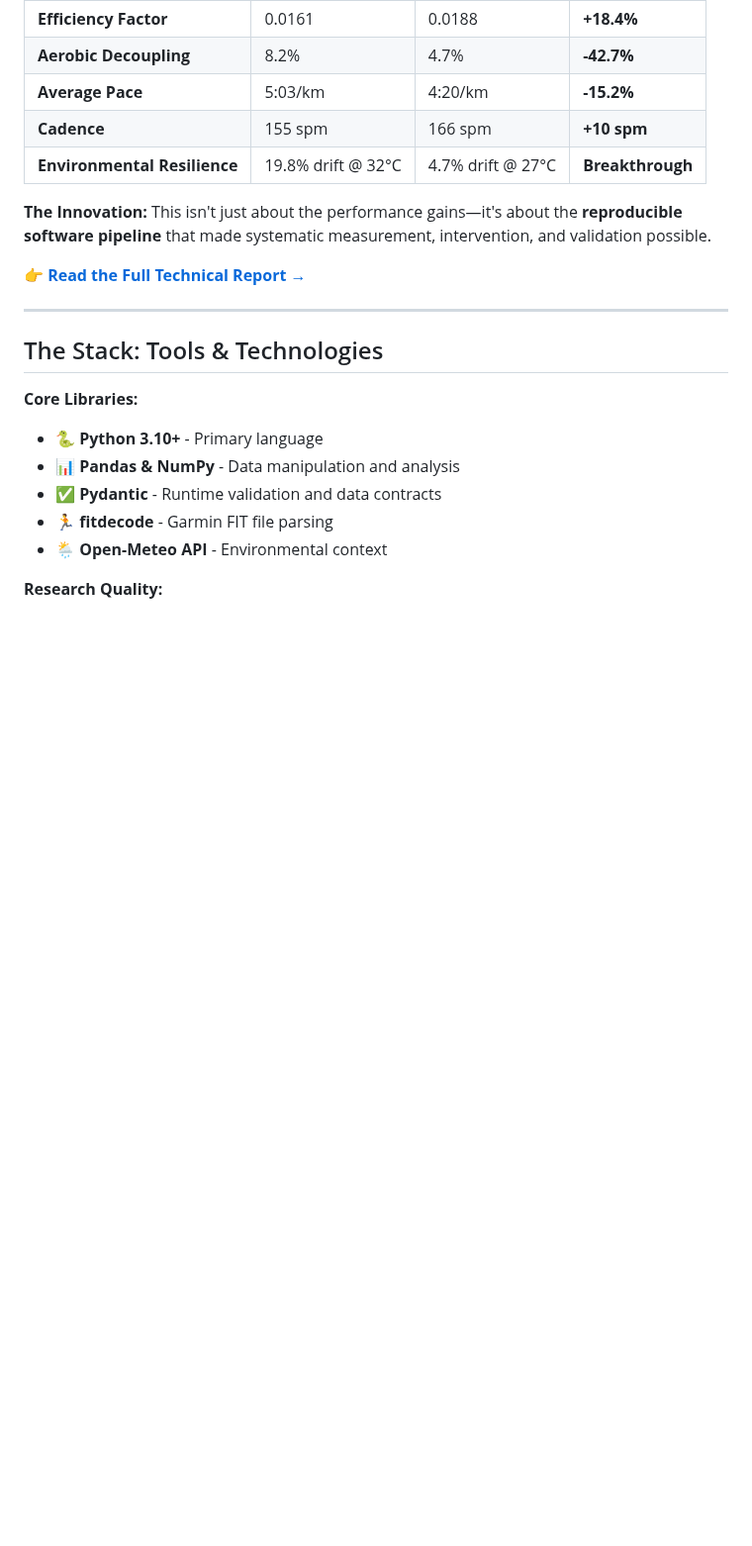
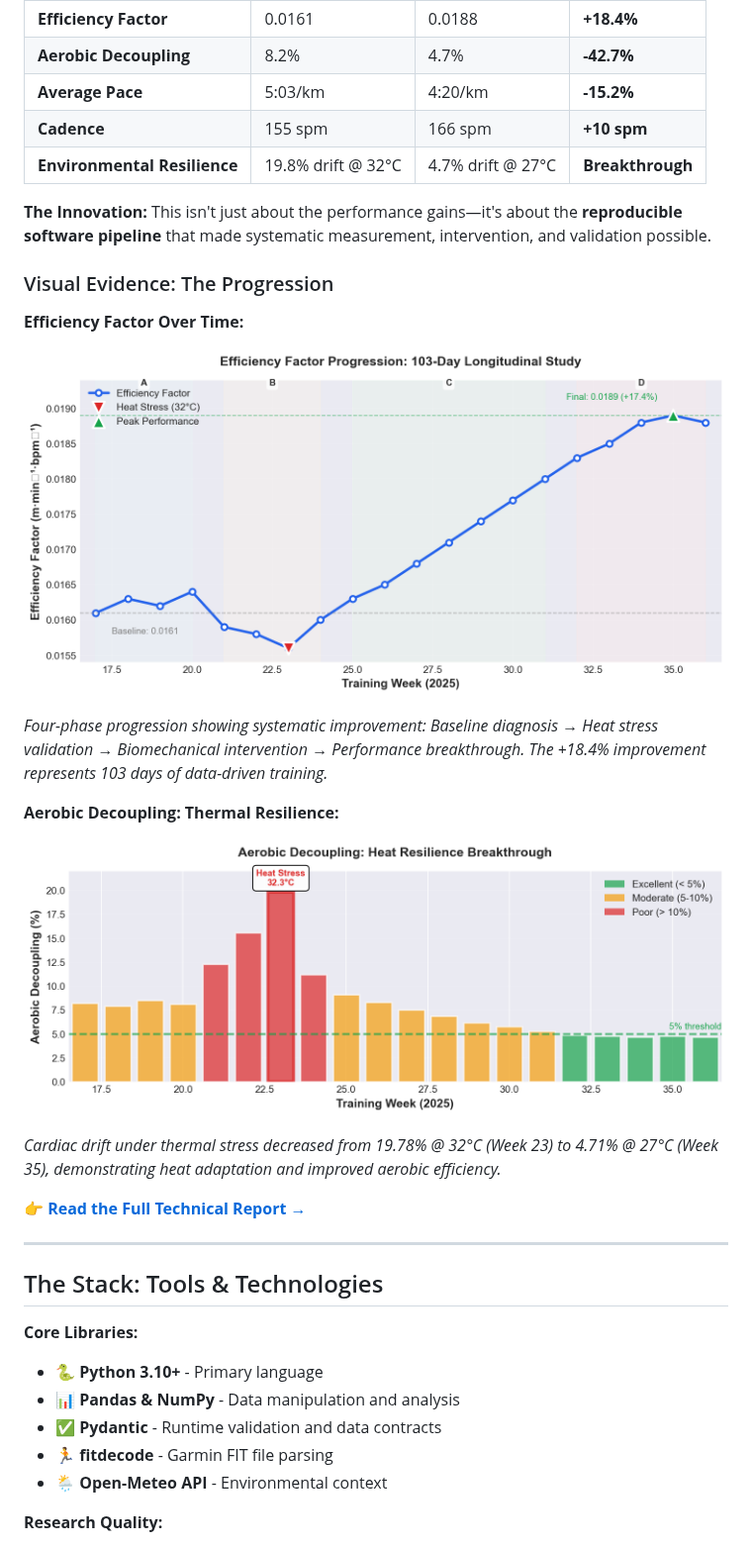
Before and after one commit to ImmortalDemonGod/bio-systems-engineering, a Markdown page: README.md, the part around one of its changes. Shown at 99% size. Drawn GitHub-style; pictures changed too: docs/images/aerobic_decoupling.png (added), docs/images/ef_progression.png (added); blank space fills up the shorter version.

```diff
--- a/README.md
+++ b/README.md
@@ -21,6 +21,20 @@ This repository documents a 103-day experiment (2025-W17 to W36) where systemati
 | **Environmental Resilience** | 19.8% drift @ 32°C | 4.7% drift @ 27°C | **Breakthrough** |
 
 **The Innovation:** This isn't just about the performance gains—it's about the **reproducible software pipeline** that made systematic measurement, intervention, and validation possible.
+
+### Visual Evidence: The Progression
+
+**Efficiency Factor Over Time:**
+
+![EF Progression](docs/images/ef_progression.png)
+
+*Four-phase progression showing systematic improvement: Baseline diagnosis → Heat stress validation → Biomechanical intervention → Performance breakthrough. The +18.4% improvement represents 103 days of data-driven training.*
+
+**Aerobic Decoupling: Thermal Resilience:**
+
+![Aerobic Decoupling](docs/images/aerobic_decoupling.png)
+
+*Cardiac drift under thermal stress decreased from 19.78% @ 32°C (Week 23) to 4.71% @ 27°C (Week 35), demonstrating heat adaptation and improved aerobic efficiency.*
 
 👉 **[Read the Full Technical Report →](reports/01_longitudinal_study.md)**
 
```
Also changed, not shown: other parts of README.md (+47 -17 lines), data/sample/README.md (added, +60 -0 lines), 4 other files.
